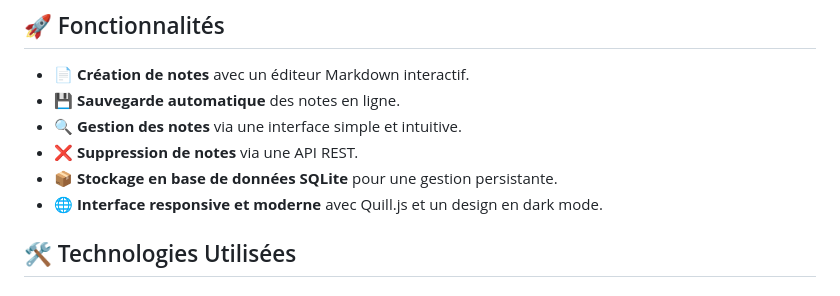
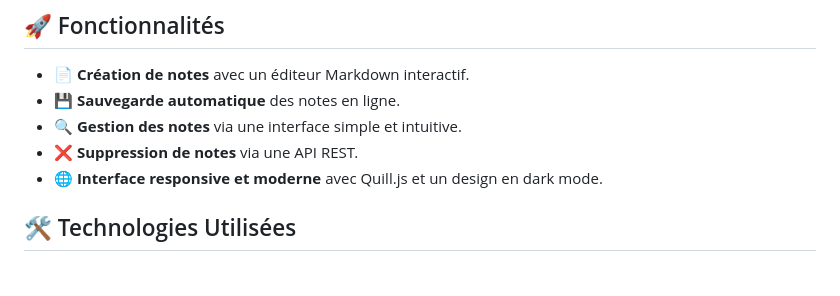
Before and after one commit to KucoDEV/MyBox, a Markdown page: README.md, the part around the change. Drawn GitHub-style.

Commit message:
doc: README.md up to date

```diff
--- a/README.md
+++ b/README.md
@@ -14,7 +14,6 @@
 - 💾 **Sauvegarde automatique** des notes en ligne.
 - 🔍 **Gestion des notes** via une interface simple et intuitive.
 - ❌ **Suppression de notes** via une API REST.
-- 📦 **Stockage en base de données SQLite** pour une gestion persistante.
 - 🌐 **Interface responsive et moderne** avec Quill.js et un design en dark mode.
 
 ## 🛠️ Technologies Utilisées
```
